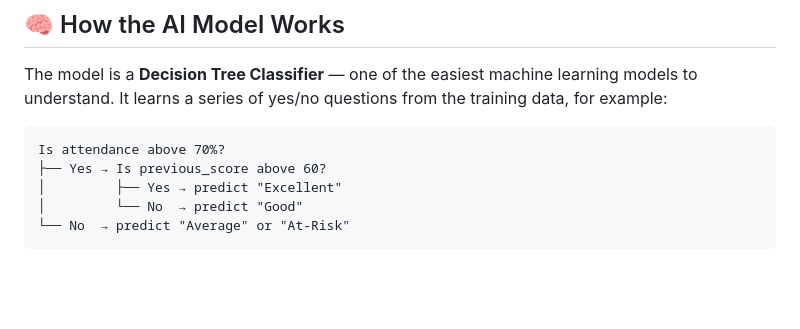
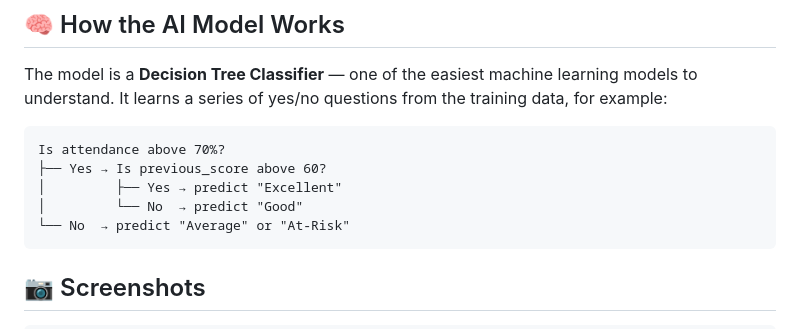
Before and after one commit to vinayak-0707/student-performance-prediction-report, a Markdown page: README.md, the part around one of its changes. Drawn GitHub-style; blank space fills up the shorter version.

````diff
--- a/README.md
+++ b/README.md
@@ -121,4 +121,5 @@ Is attendance above 70%?
 │         └── No  → predict "Good"
 └── No  → predict "Average" or "At-Risk"
 ```
+## 📷 Screenshots
 
````
Also changed, not shown: other parts of README.md (+14 -0 lines).
